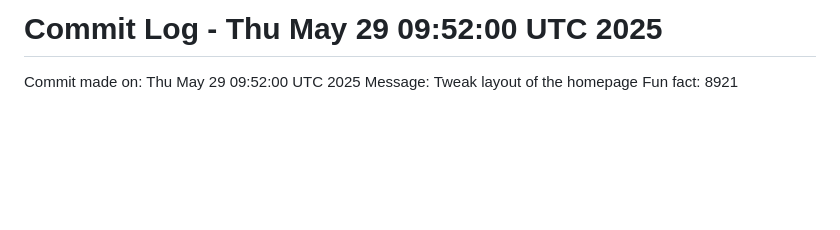
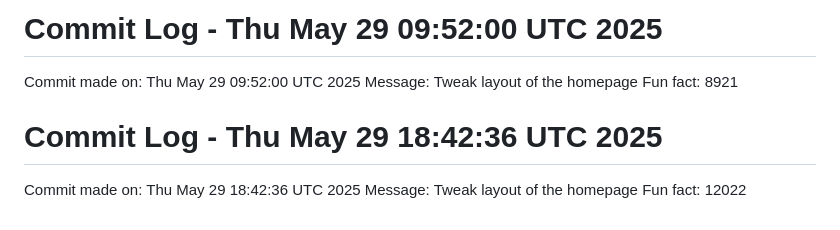
Before and after one commit to Kings-man-6969/Projects_6009, a Markdown page: README.md, the part around the change. Rendered like a GitHub page; blank space fills up the shorter version.

Commit message:
Random commit - Tweak layout of the homepage

```diff
--- a/README.md
+++ b/README.md
@@ -150,3 +150,7 @@ Fun fact: 26313
 Commit made on: Thu May 29 09:52:00 UTC 2025
 Message: Tweak layout of the homepage
 Fun fact: 8921
+# Commit Log - Thu May 29 18:42:36 UTC 2025
+Commit made on: Thu May 29 18:42:36 UTC 2025
+Message: Tweak layout of the homepage
+Fun fact: 12022
```
